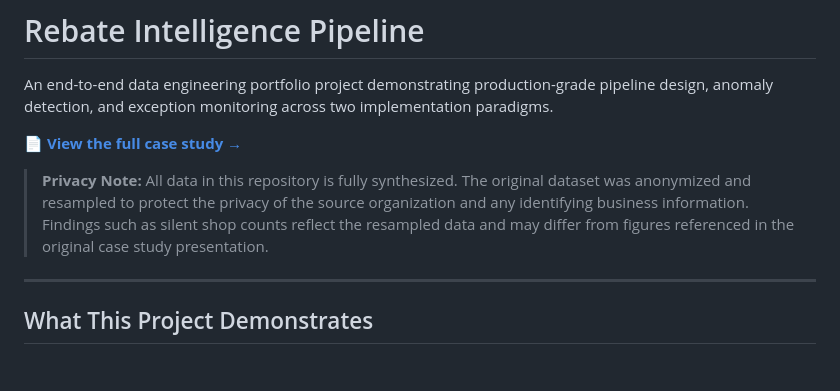
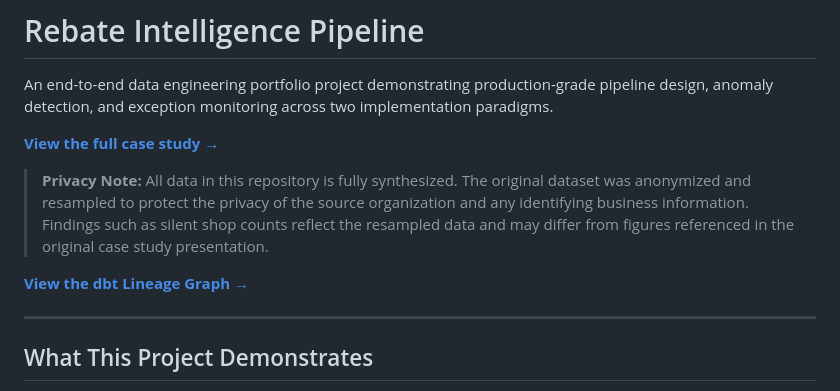
Before and after one commit to emorain3/rebate-intelligence-pipeline, a Markdown page: README.md, the part around one of its changes. Drawn GitHub-style; blank space fills up the shorter version.

Commit message:
minor README modifications

```diff
--- a/README.md
+++ b/README.md
@@ -2,9 +2,11 @@
 
 An end-to-end data engineering portfolio project demonstrating production-grade pipeline design, anomaly detection, and exception monitoring across two implementation paradigms.
 
-📄 **[View the full case study →](https://emorain3.github.io/rebate-intelligence-pipeline-casestudy/)**
+**[View the full case study →](https://emorain3.github.io/rebate-intelligence-pipeline-casestudy/)**
 
 > **Privacy Note:** All data in this repository is fully synthesized. The original dataset was anonymized and resampled to protect the privacy of the source organization and any identifying business information. Findings such as silent shop counts reflect the resampled data and may differ from figures referenced in the original case study presentation.
+
+**[View the dbt Lineage Graph →](https://emorain3.github.io/rebate-intelligence-pipeline/)**
 
 ---
 
```
Also changed, not shown: other parts of README.md (+2 -1 lines).
